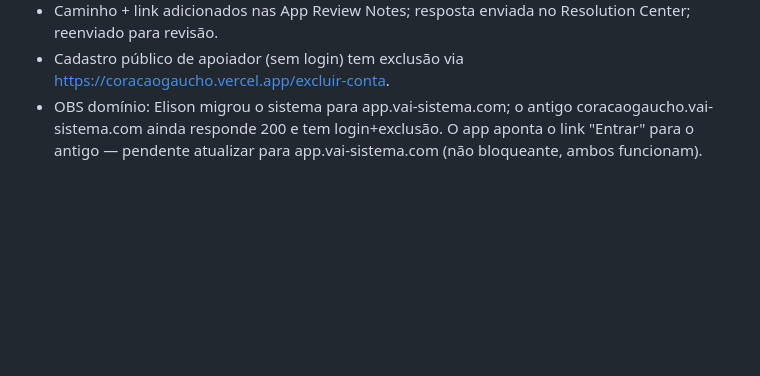
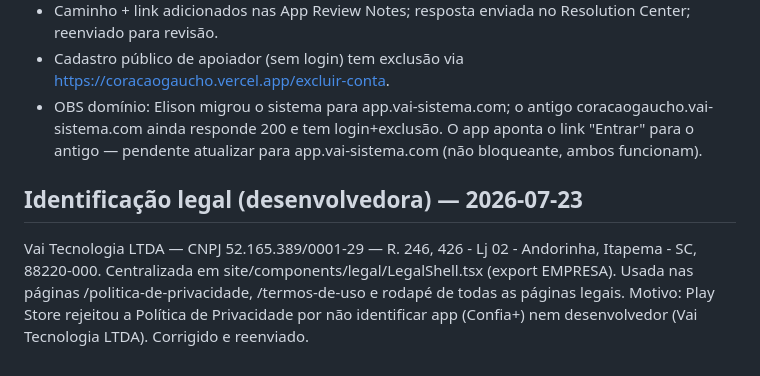
Before and after one commit to VAI-TECNOLOGIA/coracaogaucho, a Markdown page: docs/IOS-RELEASE.md, the part around the change. GitHub-like rendering; blank space fills up the shorter version.

Commit message:
Docs: registra identificação legal Vai Tecnologia LTDA

```diff
--- a/docs/IOS-RELEASE.md
+++ b/docs/IOS-RELEASE.md
@@ -88,3 +88,9 @@ Resolvido (Elison implementou no sistema; sem novo build):
 - Caminho + link adicionados nas App Review Notes; resposta enviada no Resolution Center; reenviado para revisão.
 - Cadastro público de apoiador (sem login) tem exclusão via https://coracaogaucho.vercel.app/excluir-conta.
 - OBS domínio: Elison migrou o sistema para app.vai-sistema.com; o antigo coracaogaucho.vai-sistema.com ainda responde 200 e tem login+exclusão. O app aponta o link "Entrar" para o antigo — pendente atualizar para app.vai-sistema.com (não bloqueante, ambos funcionam).
+
+
+## Identificação legal (desenvolvedora) — 2026-07-23
+Vai Tecnologia LTDA — CNPJ 52.165.389/0001-29 — R. 246, 426 - Lj 02 - Andorinha, Itapema - SC, 88220-000.
+Centralizada em site/components/legal/LegalShell.tsx (export EMPRESA). Usada nas páginas /politica-de-privacidade, /termos-de-uso e rodapé de todas as páginas legais.
+Motivo: Play Store rejeitou a Política de Privacidade por não identificar app (Confia+) nem desenvolvedor (Vai Tecnologia LTDA). Corrigido e reenviado.
```
